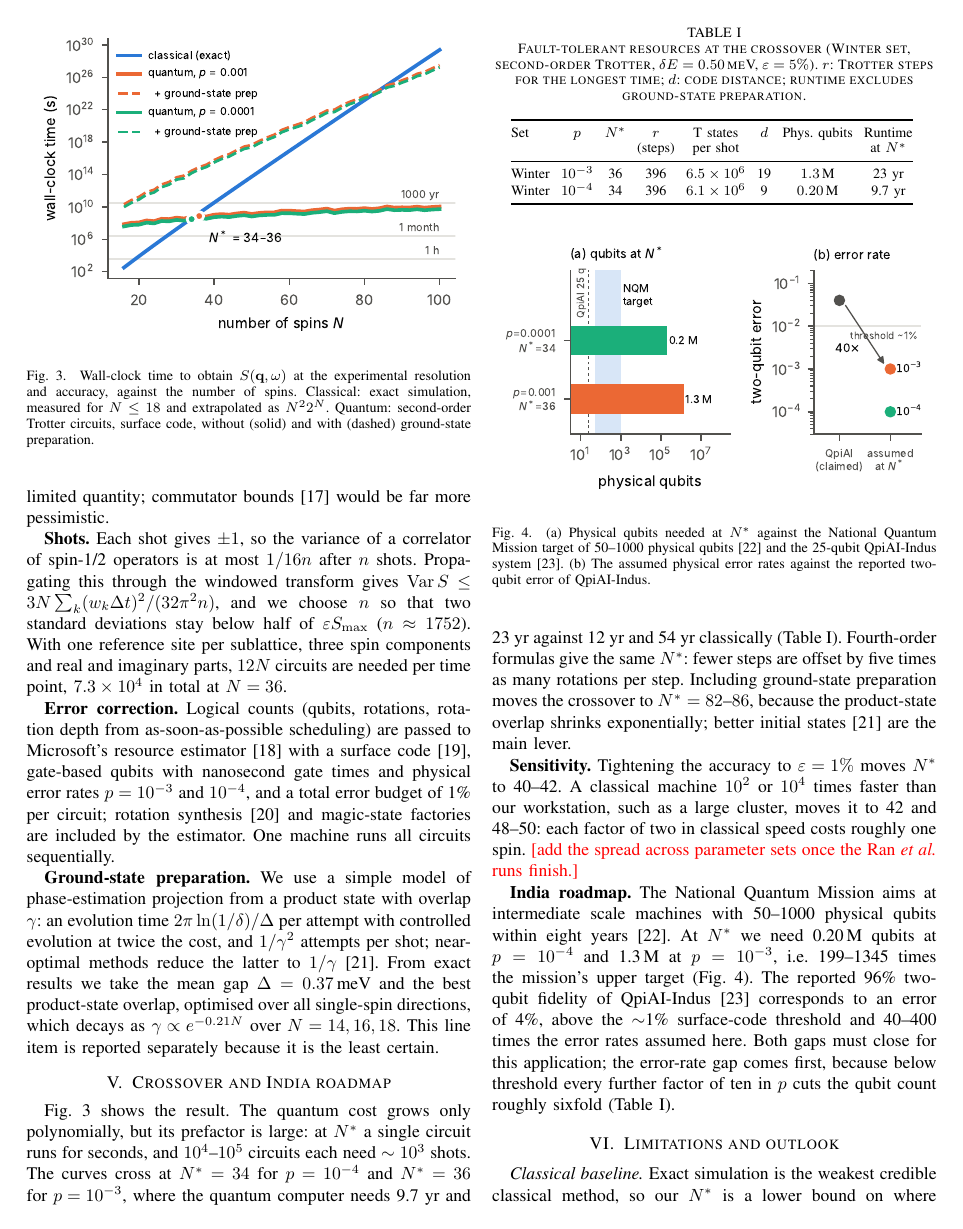
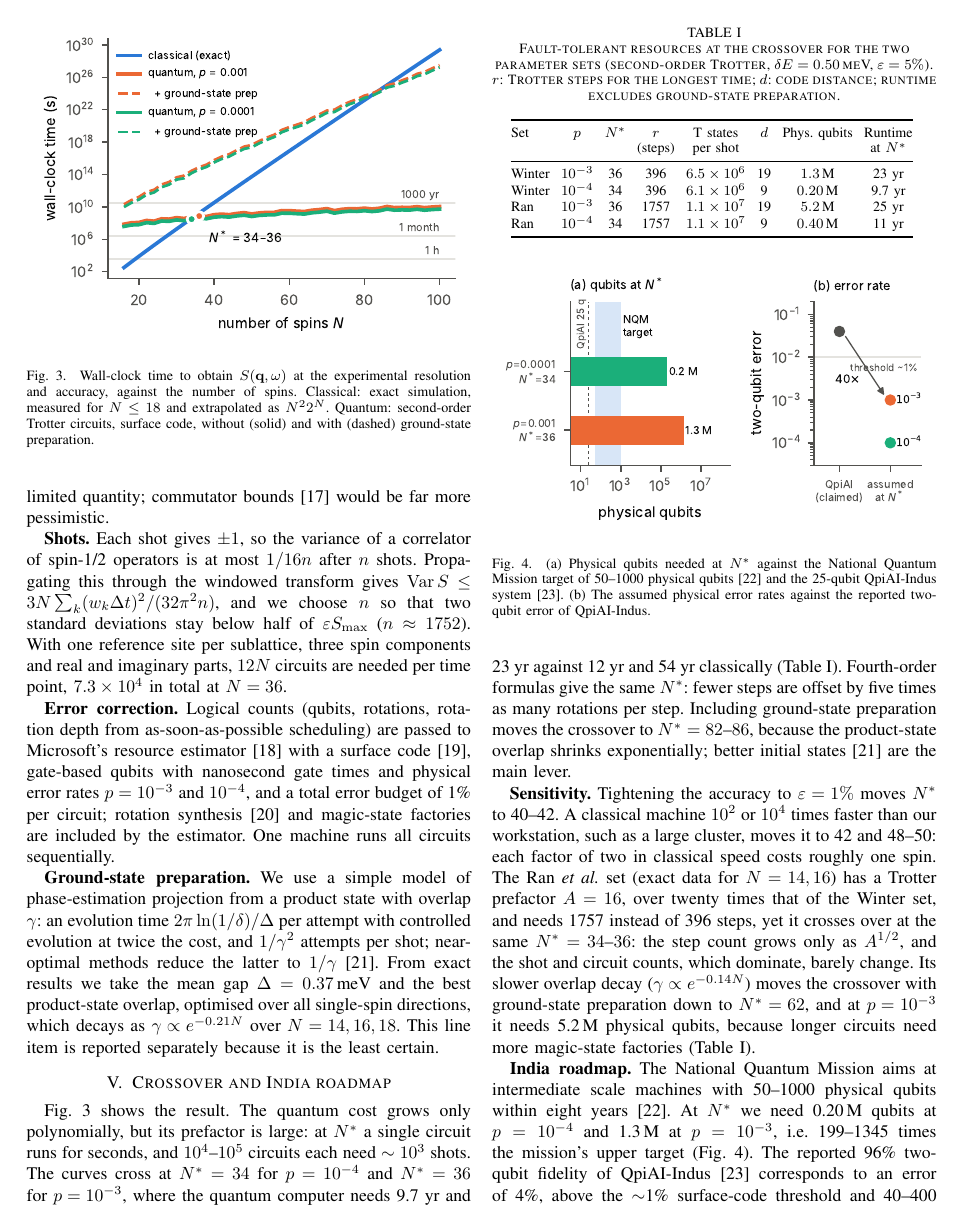
Before and after one commit to migikun474/rucl3-crossover, a LaTeX paper (paper/main.tex, which reads paper/numbers.tex, paper/table1.tex): page 3 of 4. Compiled offline with pdfLaTeX.

Commit message:
Second parameter set (Ran et al.): same N* = 34-36, added to text and Table I
Ran et al. (K-Gamma, N = 14, 16): Trotter prefactor 22x larger (A = 16,
p = 2.02 from 9 points) but N* unchanged, since steps grow as A^(1/2) and
shots/circuits dominate. With ground-state preparation N* = 62 (slower
overlap decay); 5.2 M physical qubits at p = 1e-3.

```diff
--- a/paper/main.tex
+++ b/paper/main.tex
@@ -257,10 +258,10 @@ $N^22^N$. Quantum: second-order Trotter circuits, surface code, without
 
 \begin{table}[t]
 \centering
-\caption{Fault-tolerant resources at the crossover (\mainSet{} set,
-second-order Trotter, $\delta E=\dE$\,meV, $\eps=\epsPct\%$). $r$: Trotter
-steps for the longest time; $d$: code distance; runtime excludes
-ground-state preparation.}
+\caption{Fault-tolerant resources at the crossover for the two
+parameter sets (second-order Trotter, $\delta E=\dE$\,meV,
+$\eps=\epsPct\%$). $r$: Trotter steps for the longest time; $d$: code
+distance; runtime excludes ground-state preparation.}
 \label{tab:resources}
 \footnotesize
 \setlength{\tabcolsep}{3.2pt}
@@ -285,8 +286,16 @@ the main lever.
 $10^4$ times faster than our workstation, such as a large cluster, moves
 it to \NstarFastHundredWinterB{} and
 \NstarFastTenThousandWinterB--\NstarFastTenThousandWinterA{}: each factor of two in
-classical speed costs roughly one spin. \verify{add the spread
-across parameter sets once the Ran \emph{et al.} runs finish.}
+classical speed costs roughly one spin. The Ran \emph{et al.} set
+(exact data for $N=\exactSizesRan$) has a Trotter prefactor
+$A=\trotARan$, over twenty times that of the \mainSet{} set, and needs
+\stepsRanA{} instead of \stepsWinterA{} steps, yet it crosses over at the
+same $N^*=\NstarRanB$--$\NstarRanA$: the step count grows only as
+$A^{1/2}$, and the shot and circuit counts, which dominate, barely change.
+Its slower overlap decay ($\gamma\propto e^{-\prepKappaRan N}$) moves the
+crossover with ground-state preparation down to $N^*=\NstarPrepRanB$, and
+at $p=10^{-3}$ it needs \physQRanA{} physical qubits, because longer circuits
+need more magic-state factories (Table~\ref{tab:resources}).
 
 \begin{figure}[t]
 \centering
--- a/paper/numbers.tex
+++ b/paper/numbers.tex
@@ -39,6 +39,44 @@
 \newcommand{\circuitsWinterB}{6.9\times10^{4}}
 \newcommand{\stepsWinterB}{396}
 \newcommand{\rotPerStepWinterB}{814}
+\newcommand{\tExactRanNFourteen}{4.0~min}
+\newcommand{\degenRanNFourteen}{2}
+\newcommand{\tExactRanNSixteen}{5.8~min}
+\newcommand{\degenRanNSixteen}{1}
+\newcommand{\exactSizesRan}{14, 16}
+\newcommand{\SpeakRan}{0.61}
+\newcommand{\trotARan}{16}
+\newcommand{\trotPRan}{2.02}
+\newcommand{\trotNptsRan}{9}
+\newcommand{\trotFreeAlphaRan}{1.13}
+\newcommand{\classBaseRan}{1.70}
+\newcommand{\prepGapRan}{0.74}
+\newcommand{\prepKappaRan}{0.14}
+\newcommand{\NstarRanA}{36}
+\newcommand{\NstarFastHundredRanA}{42}
+\newcommand{\NstarFastTenThousandRanA}{48}
+\newcommand{\NstarPrepRanA}{62}
+\newcommand{\tQuantumRanA}{25~yr}
+\newcommand{\tClassicalRanA}{78~yr}
+\newcommand{\physQRanA}{5.2\,M}
+\newcommand{\gapNQMRanA}{5218}
+\newcommand{\gapQpiAIRanA}{40}
+\newcommand{\shotsRan}{2440}
+\newcommand{\circuitsRanA}{7.3\times10^{4}}
+\newcommand{\stepsRanA}{1757}
+\newcommand{\rotPerStepRanA}{322}
+\newcommand{\NstarRanB}{34}
+\newcommand{\NstarFastHundredRanB}{42}
+\newcommand{\NstarFastTenThousandRanB}{48}
+\newcommand{\NstarPrepRanB}{62}
+\newcommand{\tQuantumRanB}{11~yr}
+\newcommand{\tClassicalRanB}{17~yr}
+\newcommand{\physQRanB}{0.40\,M}
+\newcommand{\gapNQMRanB}{403}
+\newcommand{\gapQpiAIRanB}{400}
+\newcommand{\circuitsRanB}{6.9\times10^{4}}
+\newcommand{\stepsRanB}{1757}
+\newcommand{\rotPerStepRanB}{304}
 \newcommand{\NstarEpsOneWinterA}{42}
 \newcommand{\NstarEpsOneWinterB}{40}
 \newcommand{\dE}{0.50}
--- a/paper/table1.tex
+++ b/paper/table1.tex
@@ -6,5 +6,7 @@ Set & $p$ & $N^*$ & $r$ & T states & $d$ & Phys.\ qubits & Runtime \\
 \midrule
 Winter & $10^{-3}$ & 36 & 396 & $6.5\times10^{6}$ & 19 & $1.3$\,M & 23~yr \\
 Winter & $10^{-4}$ & 34 & 396 & $6.1\times10^{6}$ & 9 & $0.20$\,M & 9.7~yr \\
+Ran & $10^{-3}$ & 36 & 1757 & $1.1\times10^{7}$ & 19 & $5.2$\,M & 25~yr \\
+Ran & $10^{-4}$ & 34 & 1757 & $1.1\times10^{7}$ & 9 & $0.40$\,M & 11~yr \\
 \bottomrule
 \end{tabular}
```
Also changed, not shown: paper/main.tex (3 more changed lines), 4 other files.
